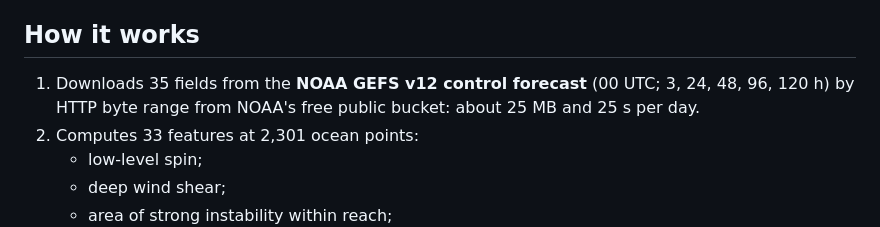
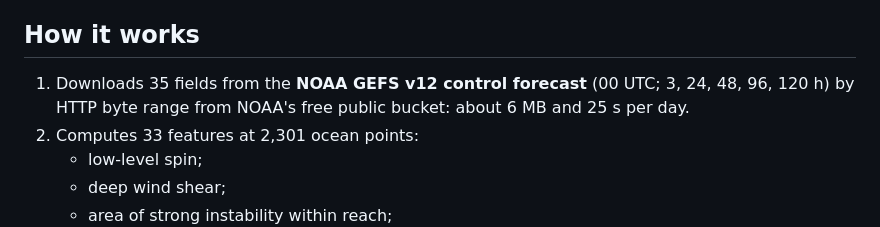
Before and after one commit to JermaineK/Weather_warning_project, a Markdown page: storm_outlook/README.md, the part around the change. Rendered like a GitHub page.

Commit message:
README: correct daily download size (about 6 MB)

```diff
--- a/storm_outlook/README.md
+++ b/storm_outlook/README.md
@@ -21,7 +21,7 @@ Free for non-commercial use under the [PolyForm Noncommercial License 1.0.0](LIC
 Overall, in 2017–19 forecasts the outlook alerted **84.9% of storms at least a day ahead** (just short of the 85% target set before the alert level was chosen; no tested level met it), with about 330 false-alarm regions per January–September season worldwide. Official outlooks are considerably more accurate. The first fully independent check is October–December 2026.
 
 ## How it works
-1. Downloads 35 fields from the **NOAA GEFS v12 control forecast** (00 UTC; 3, 24, 48, 96, 120 h) by HTTP byte range from NOAA's free public bucket: about 25 MB and 25 s per day.
+1. Downloads 35 fields from the **NOAA GEFS v12 control forecast** (00 UTC; 3, 24, 48, 96, 120 h) by HTTP byte range from NOAA's free public bucket: about 6 MB and 25 s per day.
 2. Computes 33 features at 2,301 ocean points:
    - low-level spin;
    - deep wind shear;
```
